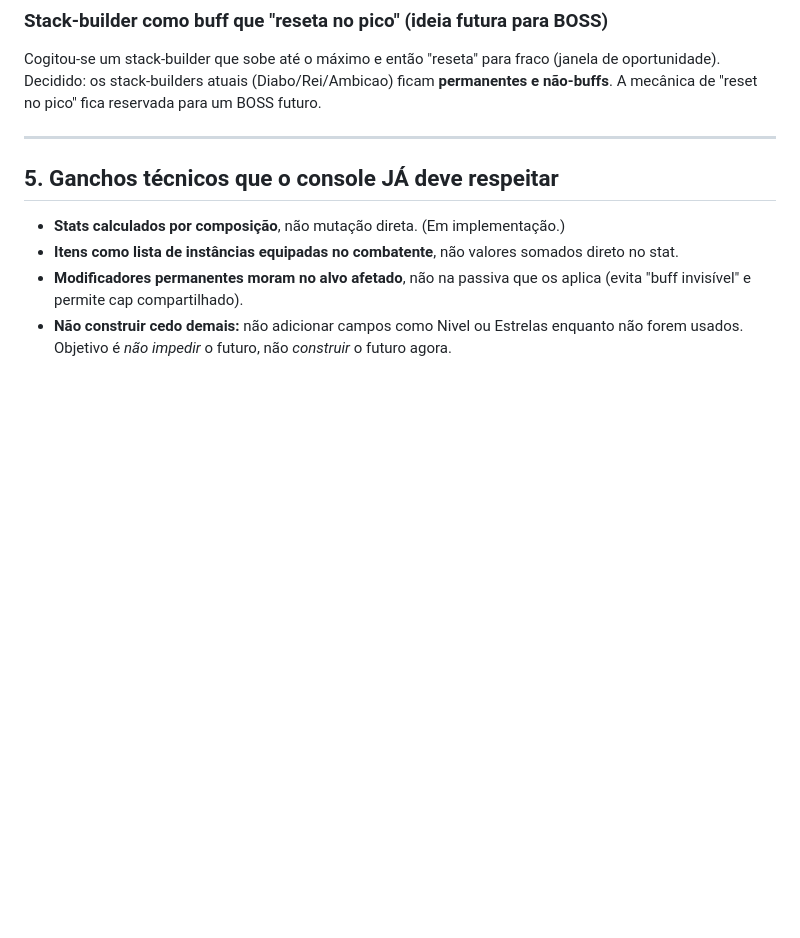
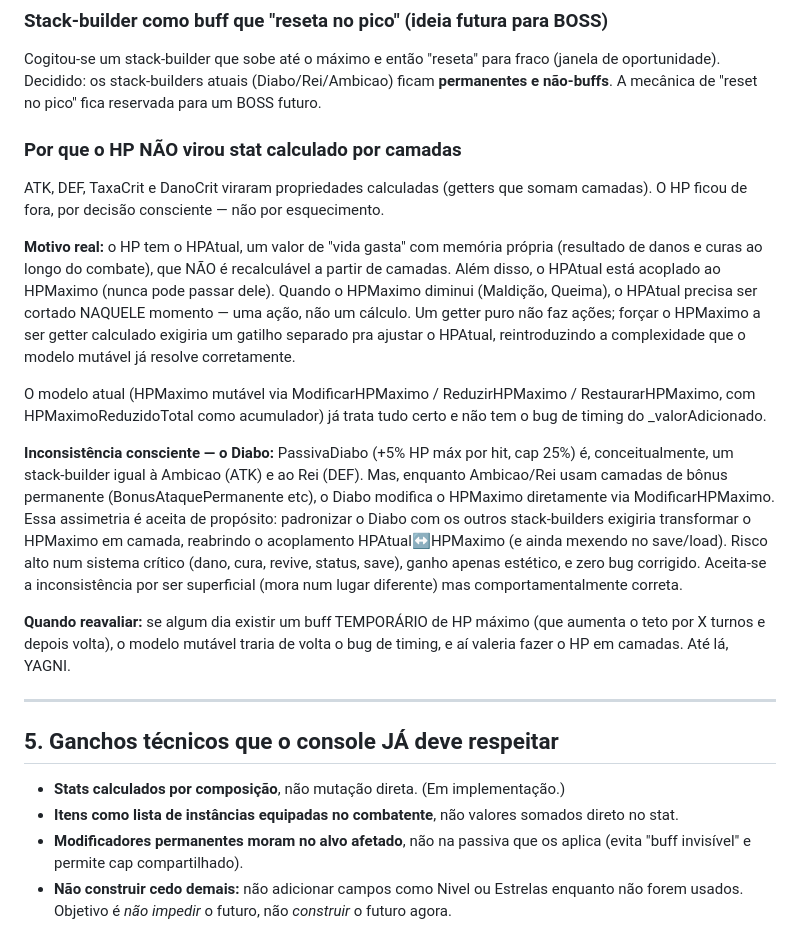
Before and after one commit to GabrielHenriqueCe/Apostle-s-War, a Markdown page: docs/GDD-expansao.md, the part around the change. GitHub-like rendering; blank space fills up the shorter version.

Commit message:
docs: registra por que HP nao virou stat calculado por camadas
Nota no GDD explicando a decisao consciente de manter o HP fora do refator
de Stats em Camadas:

- HPAtual e estado vivo acoplado ao HPMaximo; ajuste ao reduzir o teto e
  acao, nao calculo — nao encaixa em getter puro.
- Modelo mutavel atual (ModificarHPMaximo etc) ja trata certo, sem o bug de
  timing do _valorAdicionado.
- Inconsistencia consciente: Diabo modifica HPMaximo direto em vez de camada
  como Ambicao/Rei. Aceita por ser superficial e correta; padronizar
  reabriria o acoplamento HPAtual-HPMaximo e save/load sem corrigir bug.
- Reavaliar se surgir buff TEMPORARIO de HP maximo.

```diff
--- a/docs/GDD-expansao.md
+++ b/docs/GDD-expansao.md
@@ -196,6 +196,40 @@ Cogitou-se um stack-builder que sobe até o máximo e então "reseta" para fraco
 ficam **permanentes e não-buffs**. A mecânica de "reset no pico" fica reservada
 para um BOSS futuro.
 
+### Por que o HP NÃO virou stat calculado por camadas
+
+ATK, DEF, TaxaCrit e DanoCrit viraram propriedades calculadas (getters que
+somam camadas). O HP ficou de fora, por decisão consciente — não por
+esquecimento.
+
+**Motivo real:** o HP tem o HPAtual, um valor de "vida gasta" com memória
+própria (resultado de danos e curas ao longo do combate), que NÃO é
+recalculável a partir de camadas. Além disso, o HPAtual está acoplado ao
+HPMaximo (nunca pode passar dele). Quando o HPMaximo diminui (Maldição,
+Queima), o HPAtual precisa ser cortado NAQUELE momento — uma ação, não um
+cálculo. Um getter puro não faz ações; forçar o HPMaximo a ser getter
+calculado exigiria um gatilho separado pra ajustar o HPAtual, reintroduzindo
+a complexidade que o modelo mutável já resolve corretamente.
+
+O modelo atual (HPMaximo mutável via ModificarHPMaximo / ReduzirHPMaximo /
+RestaurarHPMaximo, com HPMaximoReduzidoTotal como acumulador) já trata tudo
+certo e não tem o bug de timing do _valorAdicionado.
+
+**Inconsistência consciente — o Diabo:** PassivaDiabo (+5% HP máx por hit,
+cap 25%) é, conceitualmente, um stack-builder igual à Ambicao (ATK) e ao
+Rei (DEF). Mas, enquanto Ambicao/Rei usam camadas de bônus permanente
+(BonusAtaquePermanente etc), o Diabo modifica o HPMaximo diretamente via
+ModificarHPMaximo. Essa assimetria é aceita de propósito: padronizar o Diabo
+com os outros stack-builders exigiria transformar o HPMaximo em camada,
+reabrindo o acoplamento HPAtual↔HPMaximo (e ainda mexendo no save/load).
+Risco alto num sistema crítico (dano, cura, revive, status, save), ganho
+apenas estético, e zero bug corrigido. Aceita-se a inconsistência por ser
+superficial (mora num lugar diferente) mas comportamentalmente correta.
+
+**Quando reavaliar:** se algum dia existir um buff TEMPORÁRIO de HP máximo
+(que aumenta o teto por X turnos e depois volta), o modelo mutável traria de
+volta o bug de timing, e aí valeria fazer o HP em camadas. Até lá, YAGNI.
+
 ---
 
 ## 5. Ganchos técnicos que o console JÁ deve respeitar
```
